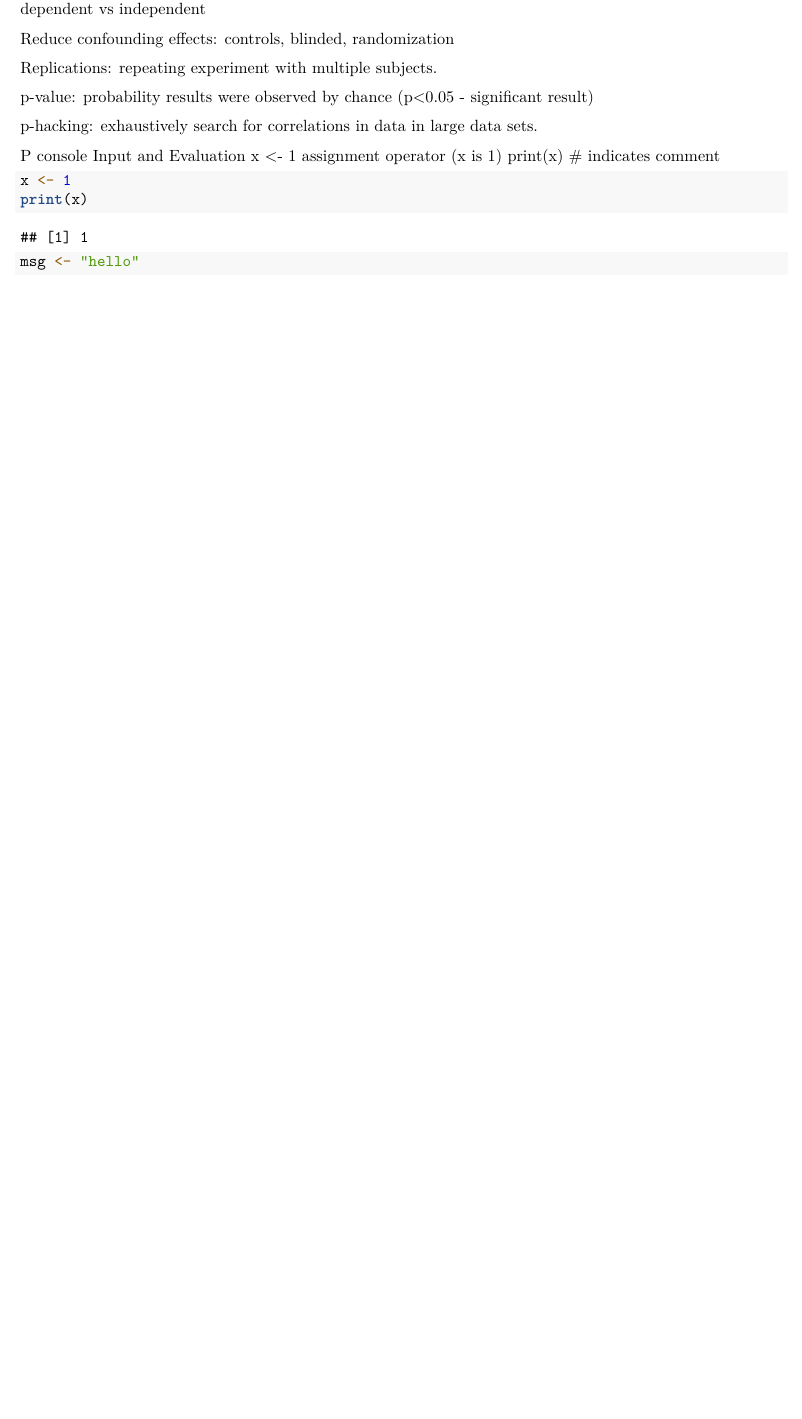
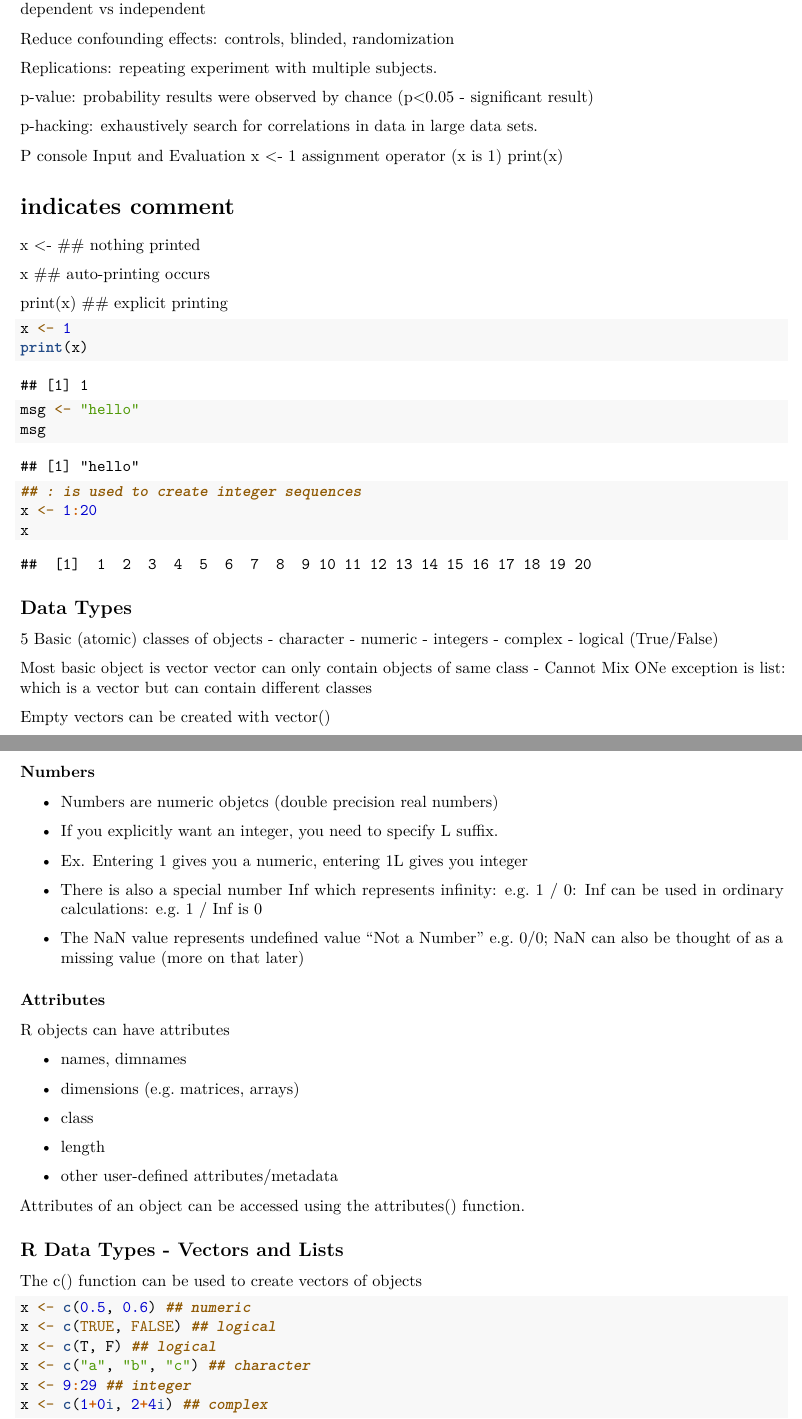
Before and after one commit to lancerbrown79/R-Programming, an R Markdown document (Class Notes.Rmd): part of page 2 of 2 before the commit and two parts of pages 2 and 3 of 3 after it, the two joined at a grey line, cut so that both start at the same text, the shorter picture padded with empty space. Rendered offline with R 4.5, knitr and Pandoc, then LaTeX, with nearby package versions.

Commit message:
Note: Attributes, vectors, and lists

````diff
--- a/Class Notes.Rmd
+++ b/Class Notes.Rmd
@@ -85,11 +85,82 @@ p-hacking: exhaustively search for correlations in data in large data sets.
 P console Input and Evaluation
 x <- 1 assignment operator (x is 1)
 print(x)
+
 # indicates comment
+
+x <- ## nothing printed
+
+x ## auto-printing occurs
+
+print(x) ## explicit printing
 
 ```{r}
 x <- 1
 print(x)
 
 msg <- "hello"
+msg
+
+## : is used to create integer sequences
+x <- 1:20
+x
+
 ```
+
+
+## Data Types
+
+5 Basic (atomic) classes of objects
+- character
+- numeric
+- integers
+- complex
+- logical (True/False)
+
+Most basic object is vector
+vector can only contain objects of same class - Cannot Mix
+ONe exception is list: which is a vector but can contain different classes
+
+Empty vectors can be created with vector()
+
+### Numbers
+
+- Numbers are numeric objetcs (double precision real numbers)
+
+- If you explicitly want an integer, you need to specify L suffix.
+
+- Ex. Entering 1 gives you a numeric, entering 1L gives you integer
+
+- There is also a special number Inf which represents infinity: e.g. 1 / 0: Inf can be used in ordinary calculations: e.g. 1 / Inf is 0
+
+- The NaN value represents undefined value "Not a Number" e.g. 0/0; NaN can also be thought of as a missing value (more on that later)
+
+### Attributes
+
+R objects can have attributes
+
+- names, dimnames
+
+- dimensions (e.g. matrices, arrays)
+
+- class
+
+- length
+
+- other user-defined attributes/metadata
+
+Attributes of an object can be accessed using the attributes() function.
+
+## R Data Types - Vectors and Lists
+
+The c() function can be used to create vectors of objects
+
+```{r}
+x <- c(0.5, 0.6) ## numeric
+x <- c(TRUE, FALSE) ## logical
+x <- c(T, F) ## logical
+x <- c("a", "b", "c") ## character
+x <- 9:29 ## integer
+x <- c(1+0i, 2+4i) ## complex
+
+```
````
